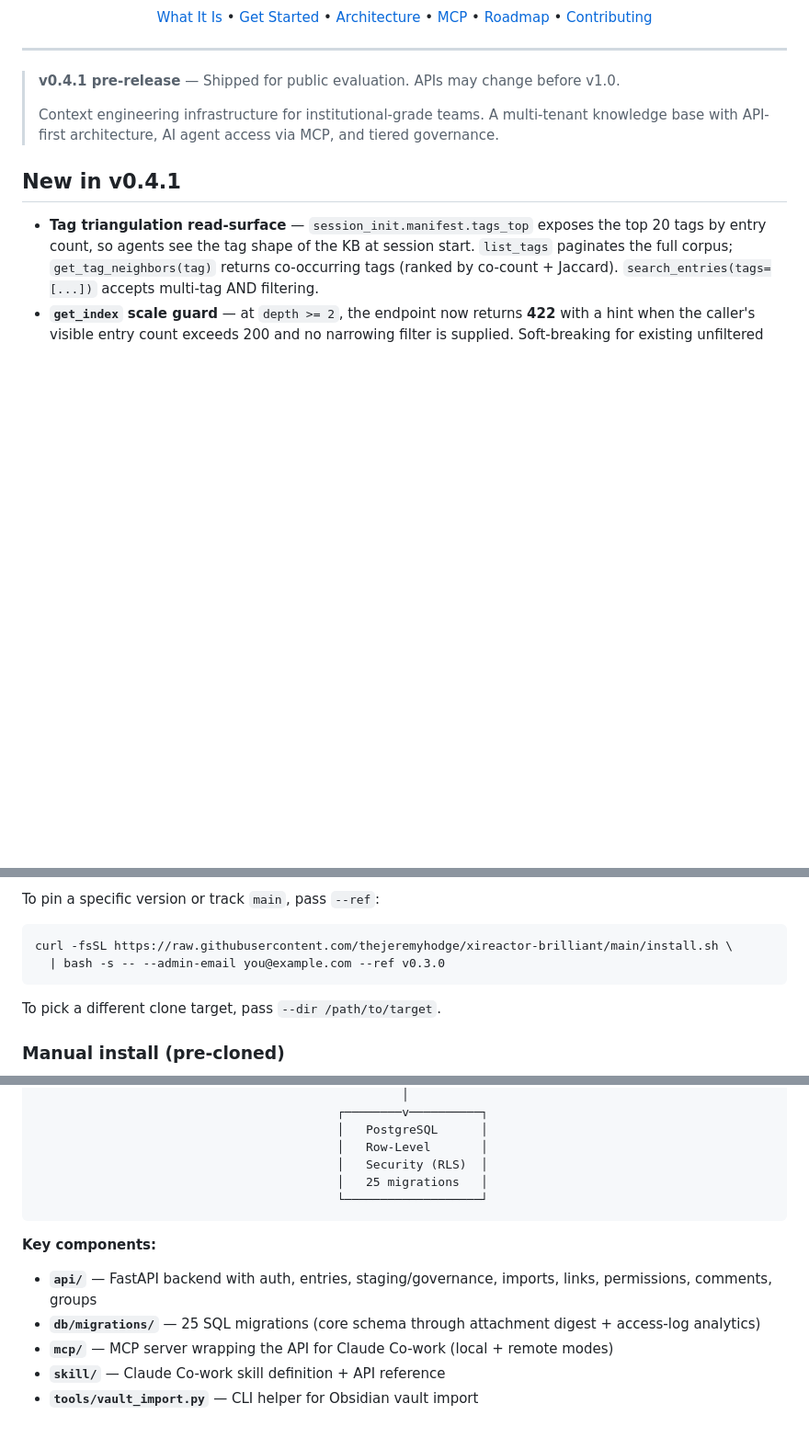
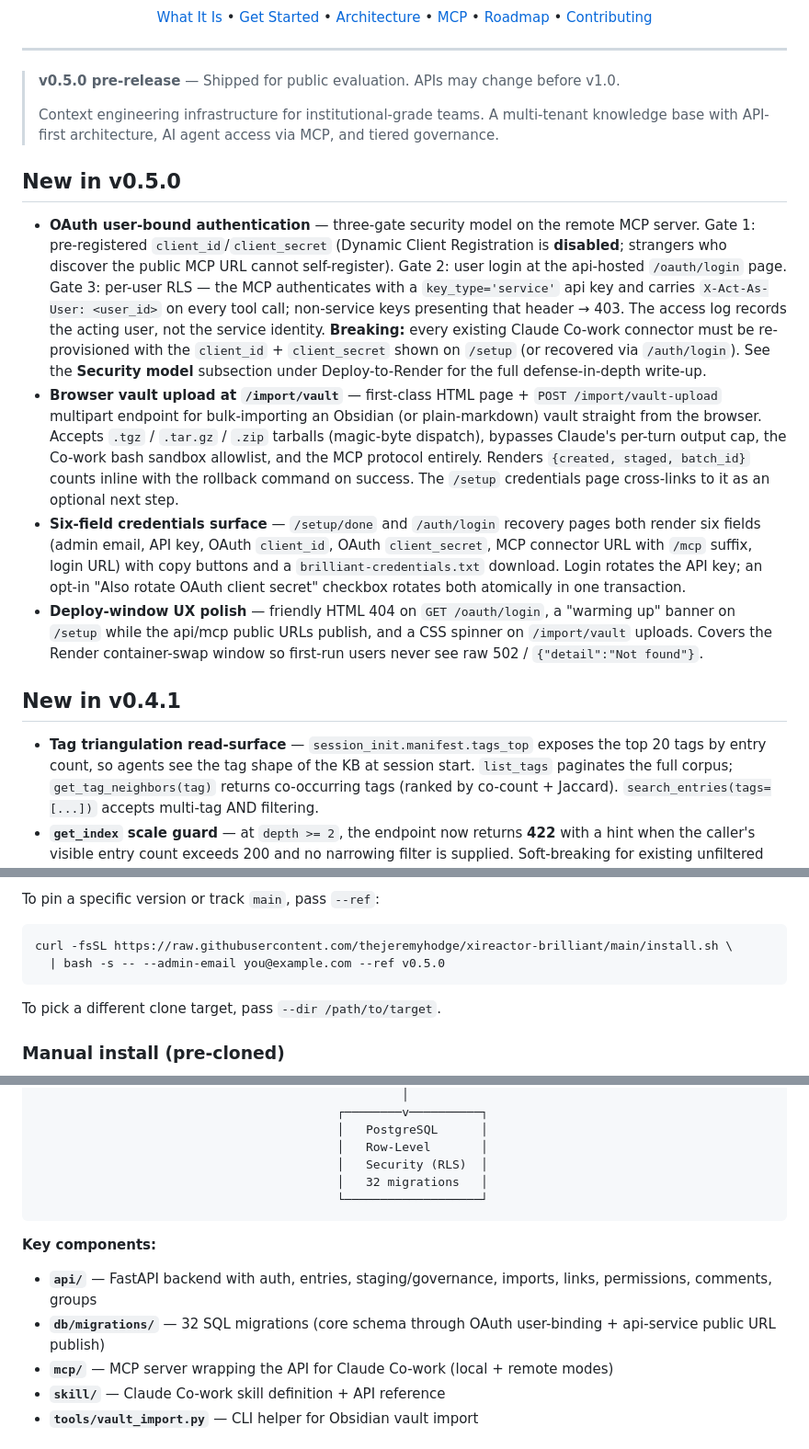
Before and after one commit to thejeremyhodge/xireactor-brilliant, a Markdown page: README.md, 3 parts joined by grey strips. Shown at 92% size. GitHub-like rendering; blank space fills up the shorter version.

Commit message:
docs: README v0.5.0 release notes + migration count
Co-Authored-By: Claude Opus 4.7 (1M context) <noreply@anthropic.com>

````diff
--- a/README.md
+++ b/README.md
@@ -36,11 +36,18 @@
 
 ---
 
-> **v0.4.1 pre-release** — Shipped for public evaluation. APIs may change before v1.0.
+> **v0.5.0 pre-release** — Shipped for public evaluation. APIs may change before v1.0.
 >
 > Context engineering infrastructure for institutional-grade teams.
 > A multi-tenant knowledge base with API-first architecture, AI agent
 > access via MCP, and tiered governance.
+
+## New in v0.5.0
+
+- **OAuth user-bound authentication** — three-gate security model on the remote MCP server. Gate 1: pre-registered `client_id`/`client_secret` (Dynamic Client Registration is **disabled**; strangers who discover the public MCP URL cannot self-register). Gate 2: user login at the api-hosted `/oauth/login` page. Gate 3: per-user RLS — the MCP authenticates with a `key_type='service'` api key and carries `X-Act-As-User: <user_id>` on every tool call; non-service keys presenting that header → 403. The access log records the acting user, not the service identity. **Breaking:** every existing Claude Co-work connector must be re-provisioned with the `client_id` + `client_secret` shown on `/setup` (or recovered via `/auth/login`). See the **Security model** subsection under Deploy-to-Render for the full defense-in-depth write-up.
+- **Browser vault upload at `/import/vault`** — first-class HTML page + `POST /import/vault-upload` multipart endpoint for bulk-importing an Obsidian (or plain-markdown) vault straight from the browser. Accepts `.tgz` / `.tar.gz` / `.zip` tarballs (magic-byte dispatch), bypasses Claude's per-turn output cap, the Co-work bash sandbox allowlist, and the MCP protocol entirely. Renders `{created, staged, batch_id}` counts inline with the rollback command on success. The `/setup` credentials page cross-links to it as an optional next step.
+- **Six-field credentials surface** — `/setup/done` and `/auth/login` recovery pages both render six fields (admin email, API key, OAuth `client_id`, OAuth `client_secret`, MCP connector URL with `/mcp` suffix, login URL) with copy buttons and a `brilliant-credentials.txt` download. Login rotates the API key; an opt-in "Also rotate OAuth client secret" checkbox rotates both atomically in one transaction.
+- **Deploy-window UX polish** — friendly HTML 404 on `GET /oauth/login`, a "warming up" banner on `/setup` while the api/mcp public URLs publish, and a CSS spinner on `/import/vault` uploads. Covers the Render container-swap window so first-run users never see raw 502 / `{"detail":"Not found"}`.
 
 ## New in v0.4.1
 
@@ -87,7 +94,7 @@ To pin a specific version or track `main`, pass `--ref`:
 
 ```bash
 curl -fsSL https://raw.githubusercontent.com/thejeremyhodge/xireactor-brilliant/main/install.sh \
-  | bash -s -- --admin-email you@example.com --ref v0.3.0
+  | bash -s -- --admin-email you@example.com --ref v0.5.0
 ```
 
 To pick a different clone target, pass `--dir /path/to/target`.
@@ -320,13 +327,13 @@ Throughput stays flat as clients scale. Latency rises linearly (expected — sin
                                           │   PostgreSQL      │
                                           │   Row-Level       │
                                           │   Security (RLS)  │
-                                          │   25 migrations   │
+                                          │   32 migrations   │
                                           └───────────────────┘
 ```
 
 **Key components:**
 - **`api/`** — FastAPI backend with auth, entries, staging/governance, imports, links, permissions, comments, groups
-- **`db/migrations/`** — 25 SQL migrations (core schema through attachment digest + access-log analytics)
+- **`db/migrations/`** — 32 SQL migrations (core schema through OAuth user-binding + api-service public URL publish)
 - **`mcp/`** — MCP server wrapping the API for Claude Co-work (local + remote modes)
 - **`skill/`** — Claude Co-work skill definition + API reference
 - **`tools/vault_import.py`** — CLI helper for Obsidian vault import
````
